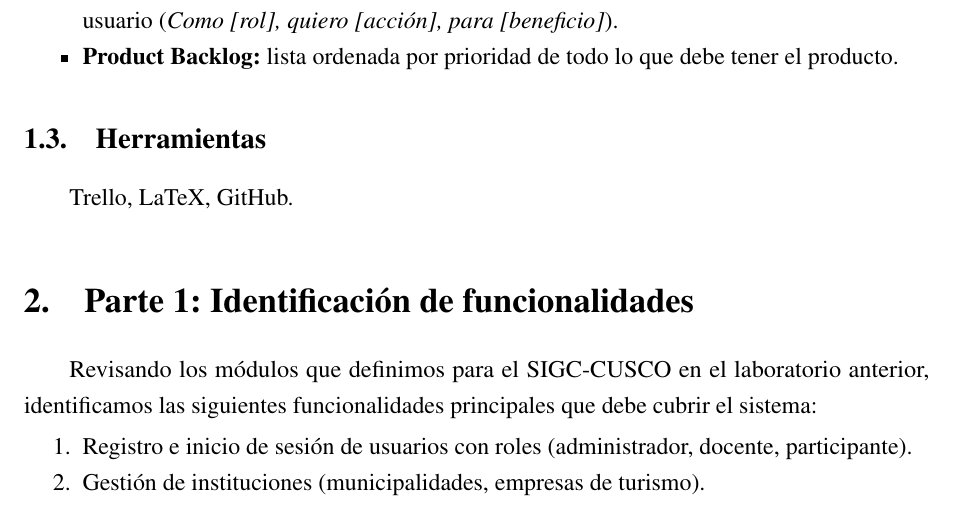
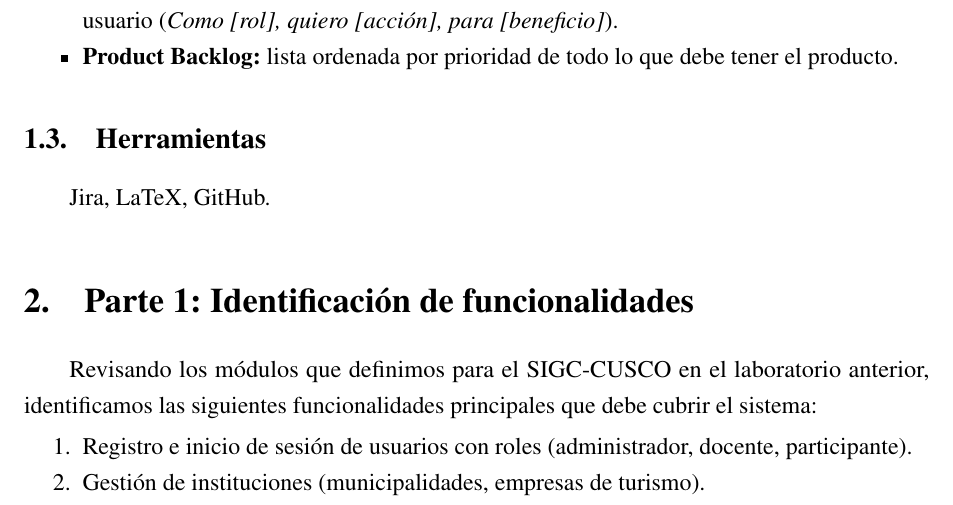
Before and after one commit to frankich99/LABO-SIGC-CUSCO, a LaTeX document (lab03/docs/latex/main.tex, which reads lab03/docs/latex/secciones/01_objetivo.tex): part of page 3 of 6, cut so that both start at the same text. Compiled offline with pdfLaTeX.

Commit message:
Update 01_objetivo.tex

```diff
--- a/lab03/docs/latex/secciones/01_objetivo.tex
+++ b/lab03/docs/latex/secciones/01_objetivo.tex
@@ -17,4 +17,4 @@ Identificar y documentar los requerimientos funcionales del proyecto SIGC-CUSCO
 \end{itemize}
 
 \subsection{Herramientas}
-Trello, LaTeX, GitHub.
+Jira, LaTeX, GitHub.
```
